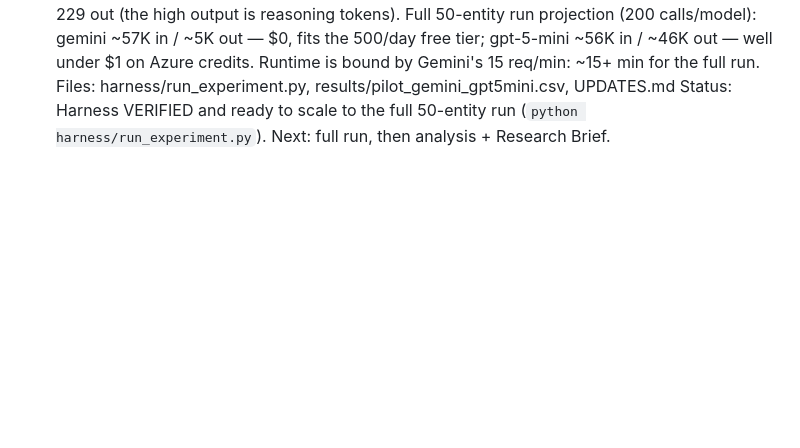
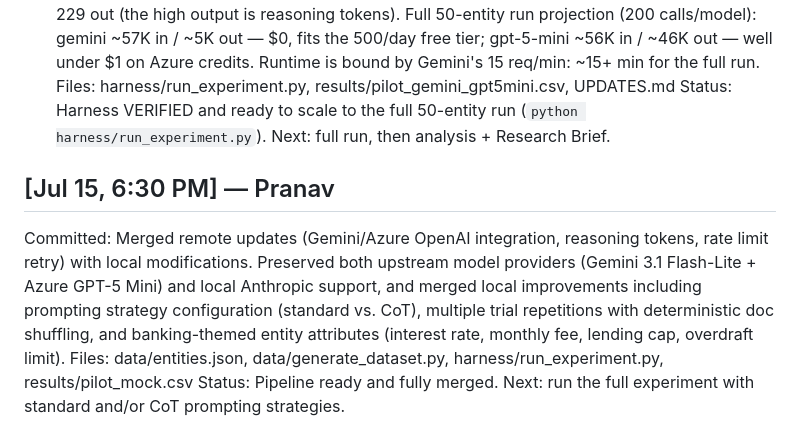
Before and after one commit to BluePhoenix79/majority-illusion, a Markdown page: UPDATES.md, the part around the change. GitHub-like rendering; blank space fills up the shorter version.

Commit message:
Update UPDATES.md with merge details

```diff
--- a/UPDATES.md
+++ b/UPDATES.md
@@ -90,3 +90,8 @@ Runtime is bound by Gemini's 15 req/min: ~15+ min for the full run.
 Files: harness/run_experiment.py, results/pilot_gemini_gpt5mini.csv, UPDATES.md
 Status: Harness VERIFIED and ready to scale to the full 50-entity run
 (`python harness/run_experiment.py`). Next: full run, then analysis + Research Brief.
+
+## [Jul 15, 6:30 PM] — Pranav
+Committed: Merged remote updates (Gemini/Azure OpenAI integration, reasoning tokens, rate limit retry) with local modifications. Preserved both upstream model providers (Gemini 3.1 Flash-Lite + Azure GPT-5 Mini) and local Anthropic support, and merged local improvements including prompting strategy configuration (standard vs. CoT), multiple trial repetitions with deterministic doc shuffling, and banking-themed entity attributes (interest rate, monthly fee, lending cap, overdraft limit).
+Files: data/entities.json, data/generate_dataset.py, harness/run_experiment.py, results/pilot_mock.csv
+Status: Pipeline ready and fully merged. Next: run the full experiment with standard and/or CoT prompting strategies.
```
